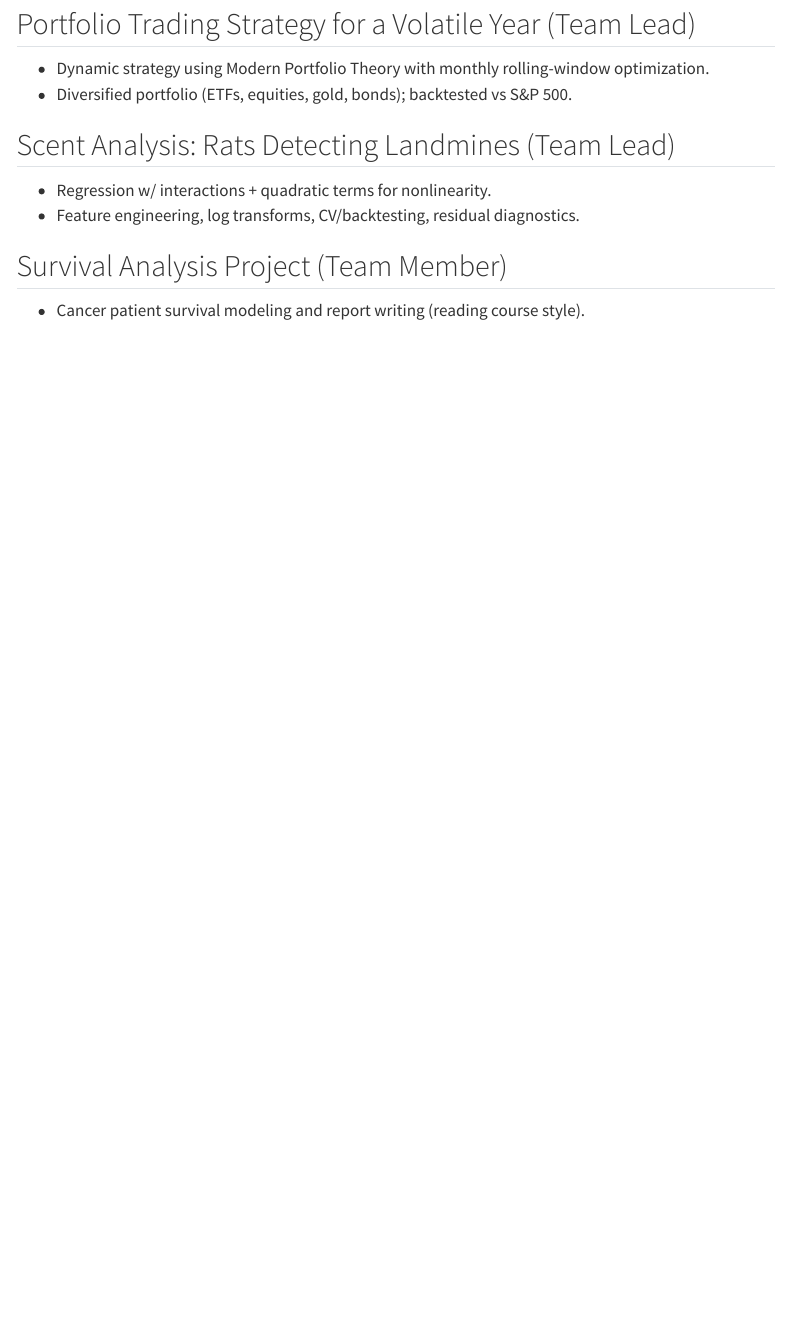
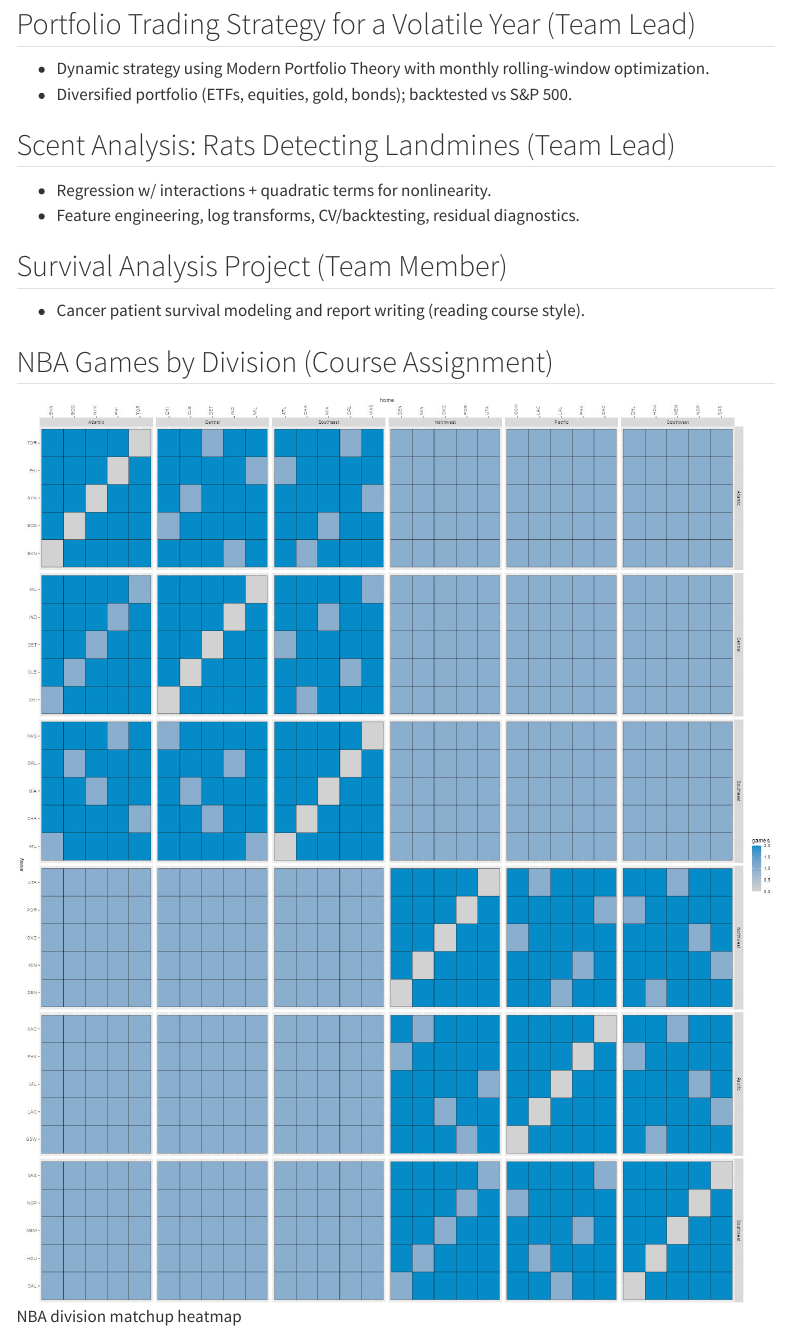
Before and after one commit to TonyZhu233/Tony_Zhu, a Quarto document (projects.qmd): the page in a window 1100 px wide, from 80 px down. Rendered offline with R 4.5, knitr and Pandoc in place of Quarto, with nearby package versions; menus at the side of the page are left out.

Commit message:
Add NBA division heatmap to projects page

```diff
--- a/projects.qmd
+++ b/projects.qmd
@@ -12,3 +12,8 @@ title: "Projects"
 
 ## Survival Analysis Project (Team Member)
 - Cancer patient survival modeling and report writing (reading course style).
+
+
+## NBA Games by Division (Course Assignment)
+
+![NBA division matchup heatmap](img/nba_division_grid.jpg)
```
Also changed, not shown: img/nba_division_grid.jpg (added).
